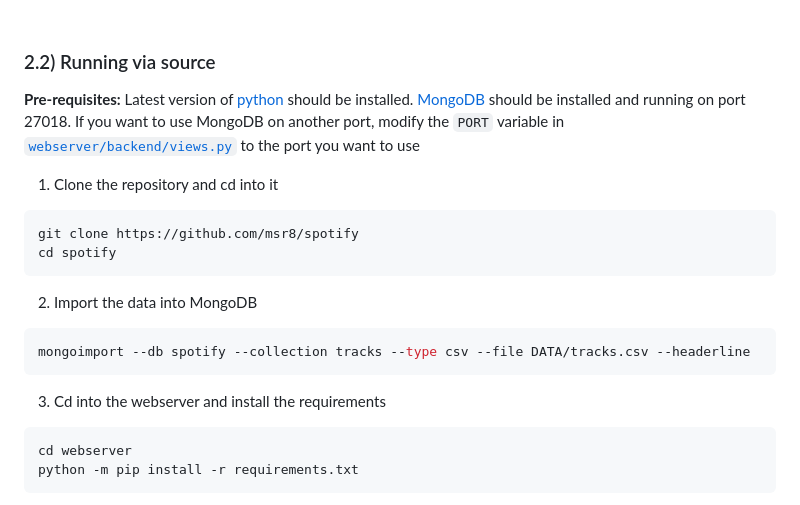
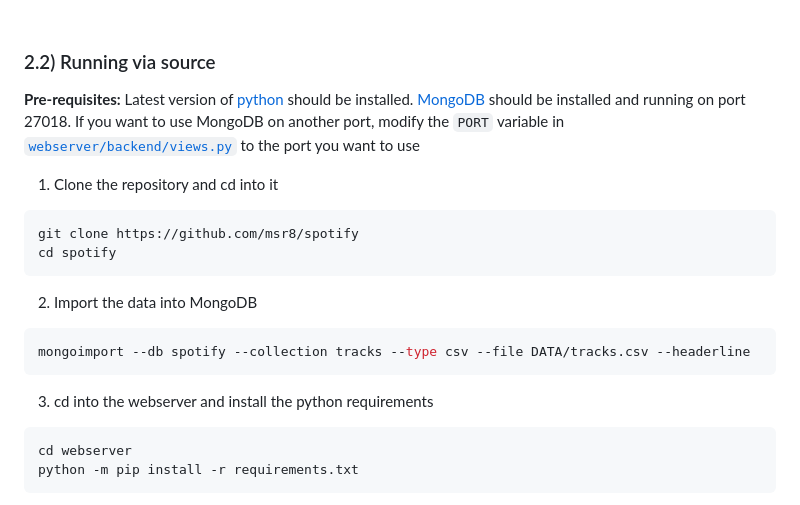
Before and after one commit to msr8/spotify, a Markdown page: README.md, the part around one of its changes. GitHub-like rendering.

````diff
--- a/README.md
+++ b/README.md
@@ -118,7 +118,7 @@ cd spotify
 mongoimport --db spotify --collection tracks --type csv --file DATA/tracks.csv --headerline
 ```
 
-3) Cd into the webserver and install the requirements
+3) cd into the webserver and install the python requirements
 ```bash
 cd webserver
 python -m pip install -r requirements.txt
````
Also changed, not shown: other parts of README.md (+1 -1 lines).
